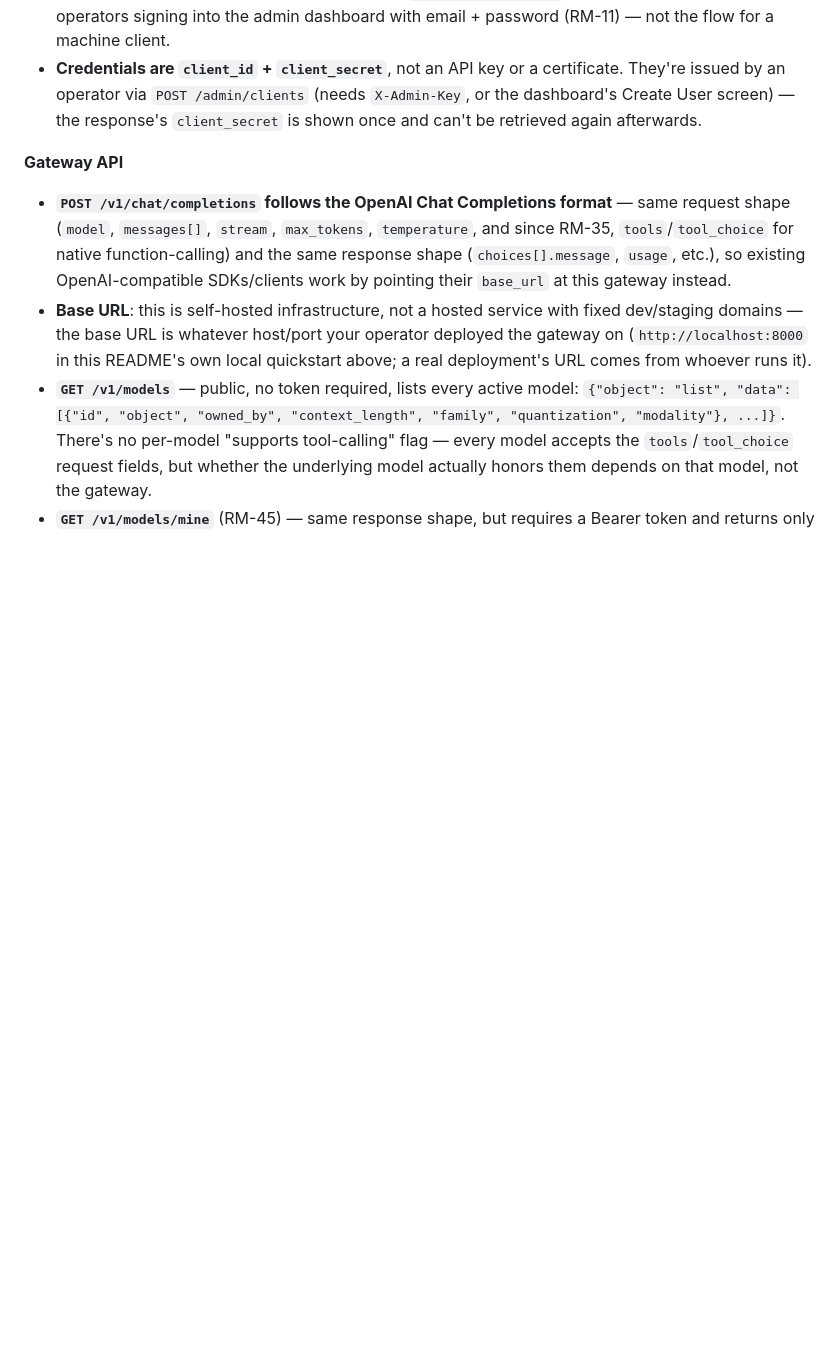
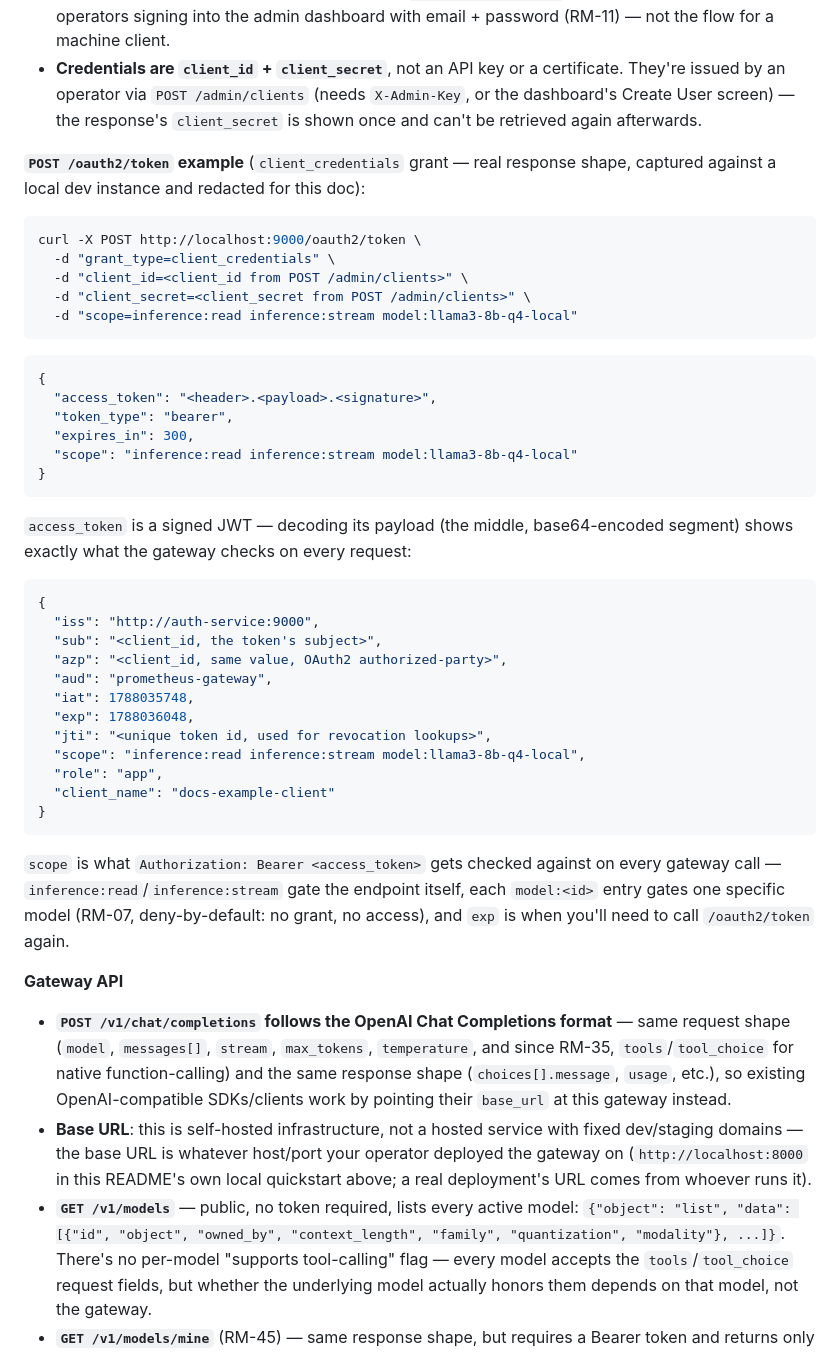
Before and after one commit to Root1V/prometheus-inference-platform, a Markdown page: README.md, the part around the change. Rendered like a GitHub page; blank space fills up the shorter version.

Commit message:
docs(README): add a real POST /oauth2/token request/response example
A shell script with variable names doesn't show what actually comes back.
Added a concrete client_credentials example — request, token response, and
decoded JWT payload (field names/shape captured from a real local response,
values redacted) — so a new developer can see exactly what the scope/claims
look like without running it themselves first.

Co-Authored-By: Claude Sonnet 5 <noreply@anthropic.com>

````diff
--- a/README.md
+++ b/README.md
@@ -198,6 +198,49 @@ Common questions from a developer wiring up a real client against this platform:
   They're issued by an operator via `POST /admin/clients` (needs `X-Admin-Key`, or the
   dashboard's Create User screen) — the response's `client_secret` is shown once and
   can't be retrieved again afterwards.
+
+**`POST /oauth2/token` example** (`client_credentials` grant — real response shape,
+captured against a local dev instance and redacted for this doc):
+
+```bash
+curl -X POST http://localhost:9000/oauth2/token \
+  -d "grant_type=client_credentials" \
+  -d "client_id=<client_id from POST /admin/clients>" \
+  -d "client_secret=<client_secret from POST /admin/clients>" \
+  -d "scope=inference:read inference:stream model:llama3-8b-q4-local"
+```
+
+```json
+{
+  "access_token": "<header>.<payload>.<signature>",
+  "token_type": "bearer",
+  "expires_in": 300,
+  "scope": "inference:read inference:stream model:llama3-8b-q4-local"
+}
+```
+
+`access_token` is a signed JWT — decoding its payload (the middle, base64-encoded
+segment) shows exactly what the gateway checks on every request:
+
+```json
+{
+  "iss": "http://auth-service:9000",
+  "sub": "<client_id, the token's subject>",
+  "azp": "<client_id, same value, OAuth2 authorized-party>",
+  "aud": "prometheus-gateway",
+  "iat": 1788035748,
+  "exp": 1788036048,
+  "jti": "<unique token id, used for revocation lookups>",
+  "scope": "inference:read inference:stream model:llama3-8b-q4-local",
+  "role": "app",
+  "client_name": "docs-example-client"
+}
+```
+
+`scope` is what `Authorization: Bearer <access_token>` gets checked against on every
+gateway call — `inference:read`/`inference:stream` gate the endpoint itself, each
+`model:<id>` entry gates one specific model (RM-07, deny-by-default: no grant, no
+access), and `exp` is when you'll need to call `/oauth2/token` again.
 
 **Gateway API**
 
````
